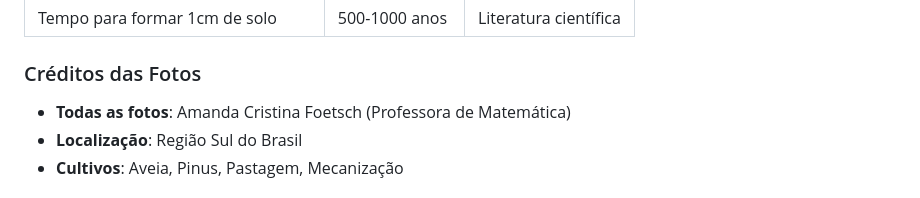
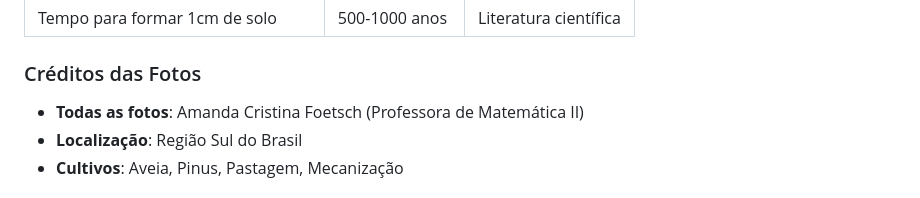
Before and after one commit to Aszinnnn/agrinho-campo-ate-cidade, a Markdown page: README.md, the part around the change. Rendered like a GitHub page.

```diff
--- a/README.md
+++ b/README.md
@@ -141,7 +141,7 @@ Perguntas para quem mora na cidade, no campo, e para todos nós pensarmos juntos
 | Tempo para formar 1cm de solo | 500-1000 anos | Literatura científica |
 
 ### Créditos das Fotos
-- **Todas as fotos**: Amanda Cristina Foetsch (Professora de Matemática)
+- **Todas as fotos**: Amanda Cristina Foetsch (Professora de Matemática II)
 - **Localização**: Região Sul do Brasil
 - **Cultivos**: Aveia, Pinus, Pastagem, Mecanização
 ### Créditos Programação
```
